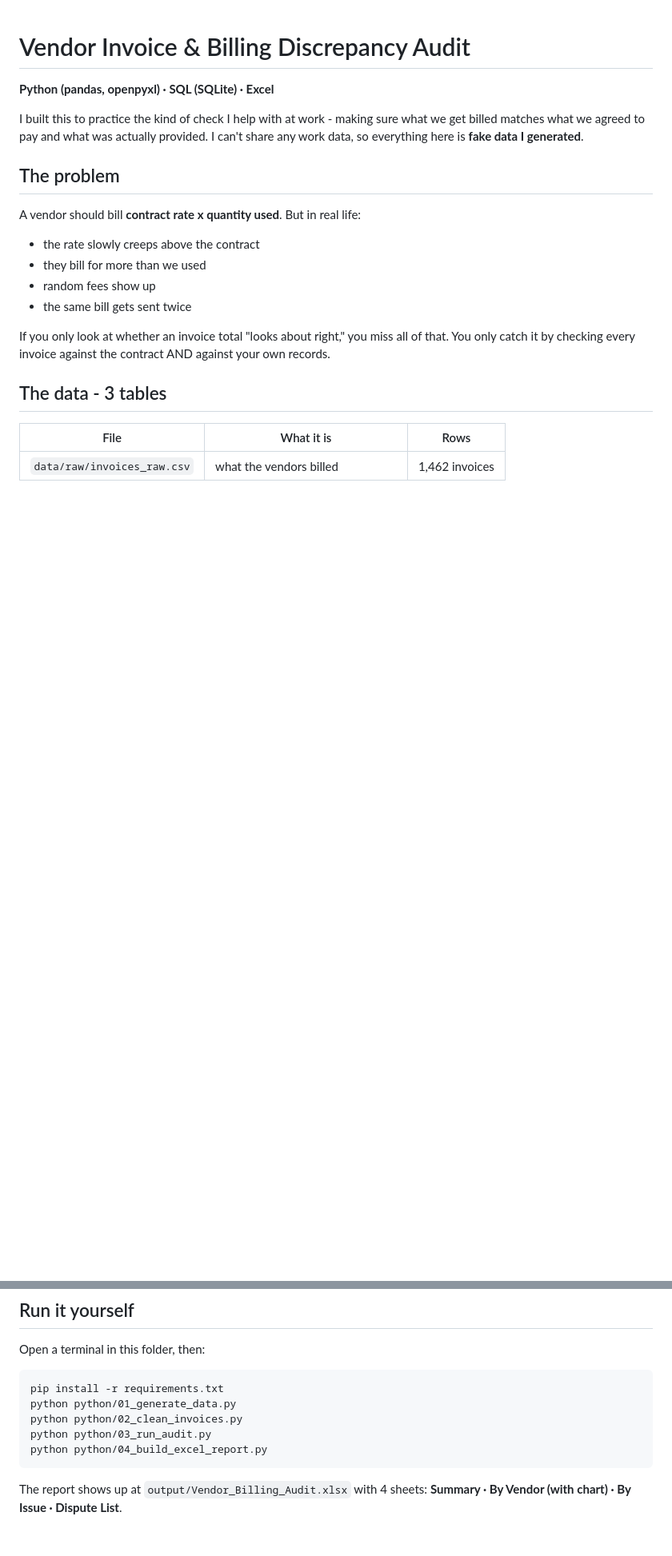
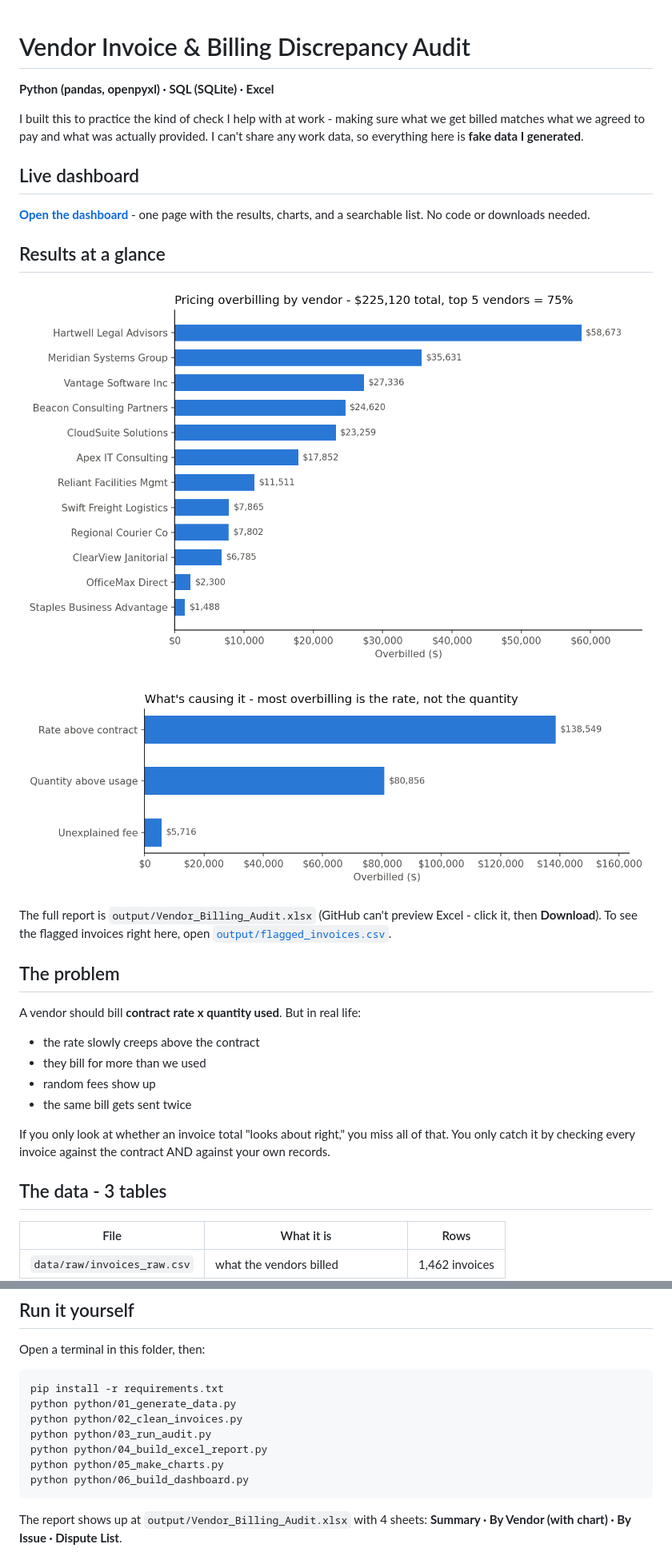
Before and after one commit to Bunmii234/Vendor-Invoice-Audit, a Markdown page: README.md, 2 parts joined by grey strips. Shown: that part at 80% size. Rendered like a GitHub page; pictures changed too: images/overbilling_by_cause.png (added), images/overbilling_by_vendor.png (added); blank space fills up the shorter version.

Commit message:
Add charts and live dashboard

````diff
--- a/README.md
+++ b/README.md
@@ -3,6 +3,18 @@
 **Python (pandas, openpyxl) · SQL (SQLite) · Excel**
 
 I built this to practice the kind of check I help with at work - making sure what we get billed matches what we agreed to pay and what was actually provided. I can't share any work data, so everything here is **fake data I generated**.
+
+## Live dashboard
+
+**[Open the dashboard](https://bunmii234.github.io/vendor-invoice-audit/)** - one page with the results, charts, and a searchable list. No code or downloads needed.
+
+## Results at a glance
+
+![Pricing overbilling by vendor](images/overbilling_by_vendor.png)
+
+![Overbilling by cause](images/overbilling_by_cause.png)
+
+The full report is `output/Vendor_Billing_Audit.xlsx` (GitHub can't preview Excel - click it, then **Download**). To see the flagged invoices right here, open [`output/flagged_invoices.csv`](output/flagged_invoices.csv).
 
 ## The problem
 
@@ -65,6 +79,8 @@ python python/01_generate_data.py
 python python/02_clean_invoices.py
 python python/03_run_audit.py
 python python/04_build_excel_report.py
+python python/05_make_charts.py
+python python/06_build_dashboard.py
 ```
 
 The report shows up at `output/Vendor_Billing_Audit.xlsx` with 4 sheets: **Summary · By Vendor (with chart) · By Issue · Dispute List**.
````
Also changed, not shown: other parts of README.md (+3 -1 lines), 7 other files.
